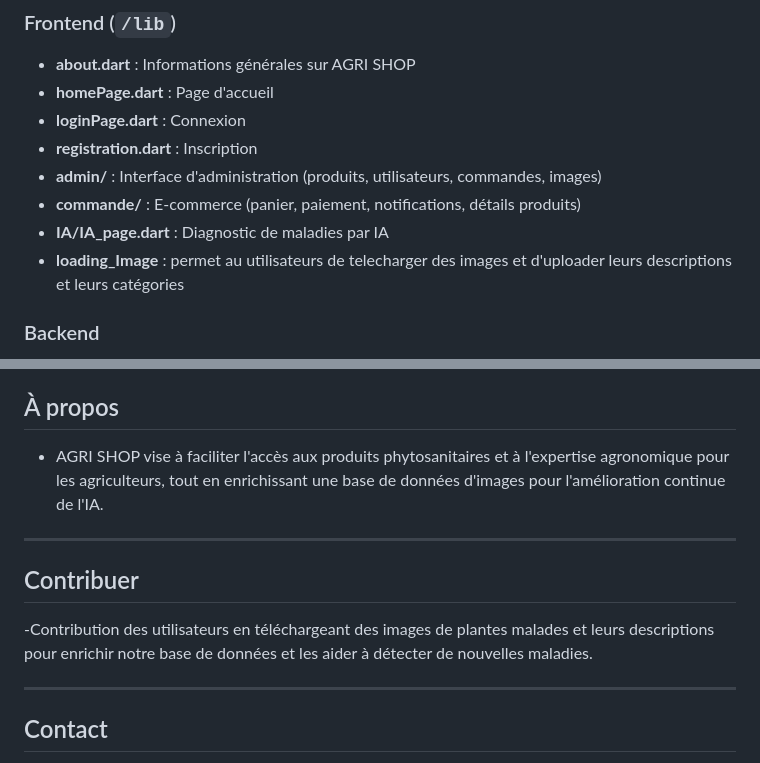
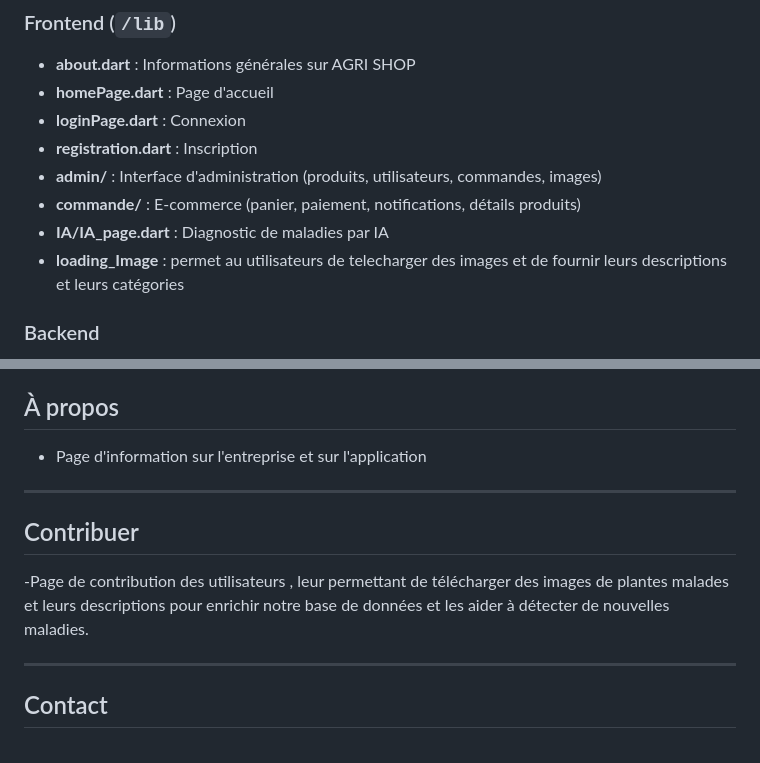
Before and after one commit to Agilicis1/AGRI_SHOP, a Markdown page: README.md, 2 parts joined by grey strips. Drawn GitHub-style.

```diff
--- a/README.md
+++ b/README.md
@@ -132,7 +132,7 @@ test-backend-Copie/
 - **admin/** : Interface d'administration (produits, utilisateurs, commandes, images)
 - **commande/** : E-commerce (panier, paiement, notifications, détails produits)
 - **IA/IA_page.dart** : Diagnostic de maladies par IA
-- **loading_Image** : permet au utilisateurs de telecharger des images et d'uploader leurs descriptions et leurs catégories
+- **loading_Image** : permet au utilisateurs de telecharger des images et de fournir leurs descriptions et leurs catégories
 
 ### Backend
 
@@ -147,13 +147,13 @@ test-backend-Copie/
 - **Backend IA** : render
 ## À propos
 
-- AGRI SHOP vise à faciliter l'accès aux produits phytosanitaires et à l'expertise agronomique pour les agriculteurs, tout en enrichissant une base de données d'images pour l'amélioration continue de l'IA.
+- Page d'information sur l'entreprise et sur l'application
 
 ---
 
 ## Contribuer
 
--Contribution des utilisateurs en téléchargeant des images de plantes malades et leurs descriptions pour enrichir notre base de données et les aider à détecter de nouvelles maladies.
+-Page de contribution des utilisateurs , leur permettant de  télécharger des images de plantes malades et leurs descriptions pour enrichir notre base de données et les aider à détecter de nouvelles maladies.
 
 ---
 
```
